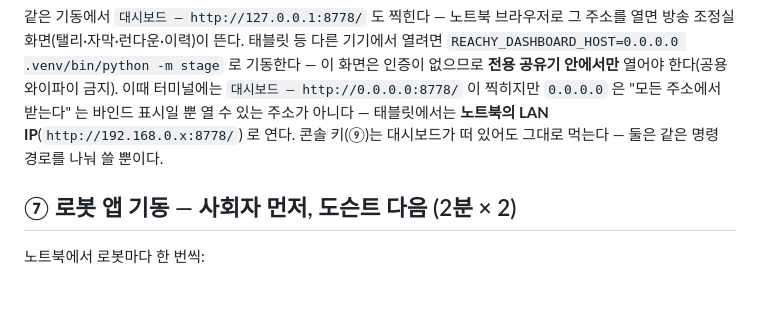
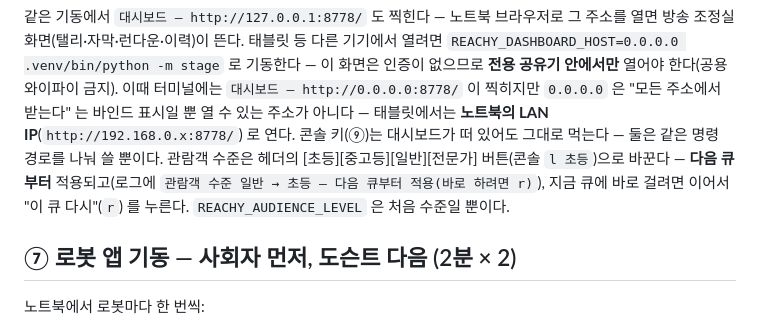
Before and after one commit to bcchung81/reachy-mini, a Markdown page: docs/two-robot-offline-test.md, the part around the change. Drawn GitHub-style; blank space fills up the shorter version.

Commit message:
docs(stage): 관람객 수준 실시간 전환을 대시보드 스펙과 오프라인 테스트 절차에
- 스펙: 결정 5(다음 큐부터·헤더 4버튼), 메시지 표(hello.levels, snapshot.level_pending),
  페이지 → 감독 명령 l <수준>, 감독 쪽 새 동작(경고 문구 표·적용 지점·LevelSwitch·배선),
  범위 밖의 "관람객 수준 실시간 전환" 은 취소선으로 남긴다.
- 오프라인 테스트 ⑥ 대시보드 단락에 수준 버튼·콘솔 l·r 로 바로 적용 한 줄.

Co-Authored-By: Claude Opus 5 <noreply@anthropic.com>

```diff
--- a/docs/two-robot-offline-test.md
+++ b/docs/two-robot-offline-test.md
@@ -78,6 +78,9 @@ export REACHY_DIRECTOR_PORT=8777
 `대시보드 — http://0.0.0.0:8778/` 이 찍히지만 `0.0.0.0` 은 "모든 주소에서 받는다" 는 바인드
 표시일 뿐 열 수 있는 주소가 아니다 — 태블릿에서는 **노트북의 LAN IP**(`http://192.168.0.x:8778/`)
 로 연다. 콘솔 키(⑨)는 대시보드가 떠 있어도 그대로 먹는다 — 둘은 같은 명령 경로를 나눠 쓸 뿐이다.
+관람객 수준은 헤더의 [초등][중고등][일반][전문가] 버튼(콘솔 `l 초등`)으로 바꾼다 — **다음 큐부터**
+적용되고(로그에 `관람객 수준 일반 → 초등 — 다음 큐부터 적용(바로 하려면 r)`), 지금 큐에 바로 걸려면
+이어서 "이 큐 다시"(`r`) 를 누른다. `REACHY_AUDIENCE_LEVEL` 은 처음 수준일 뿐이다.
 
 ## ⑦ 로봇 앱 기동 — 사회자 먼저, 도슨트 다음 (2분 × 2)
 
```
Also changed, not shown: 1 other file.
